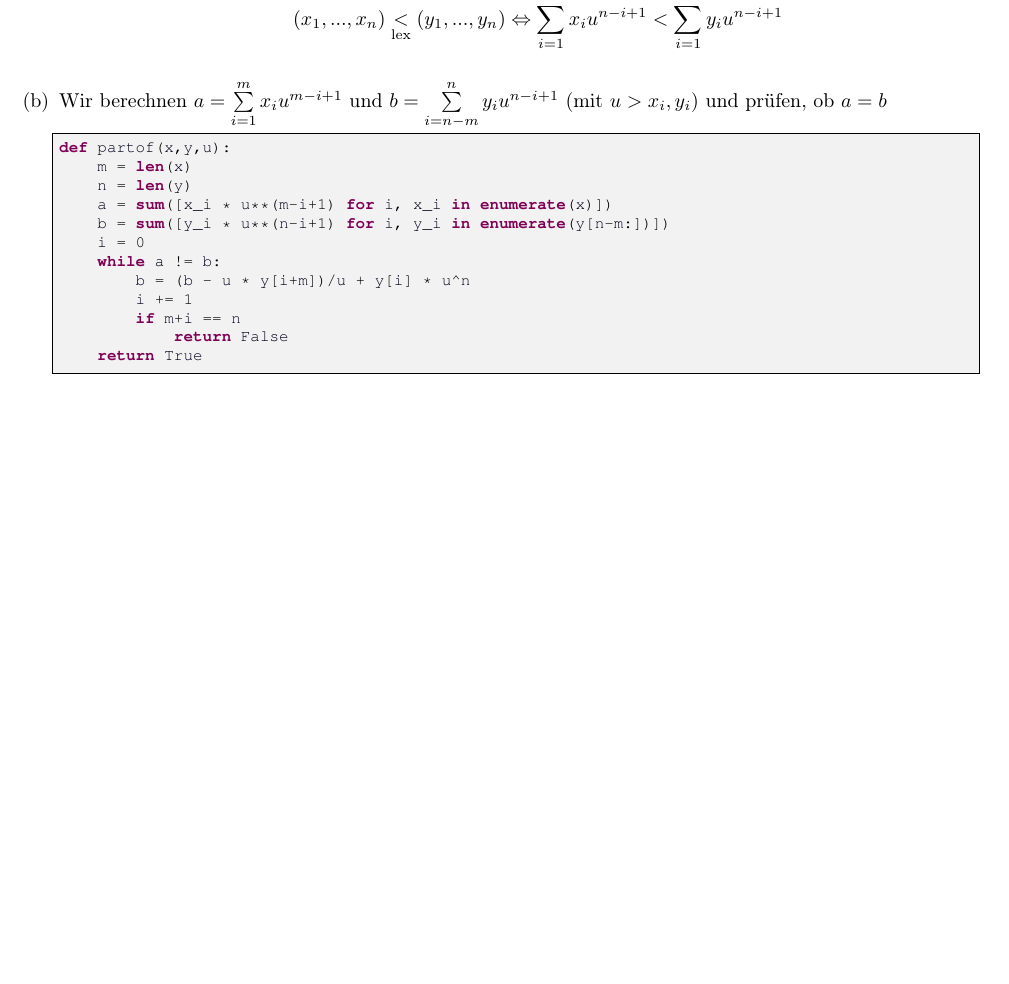
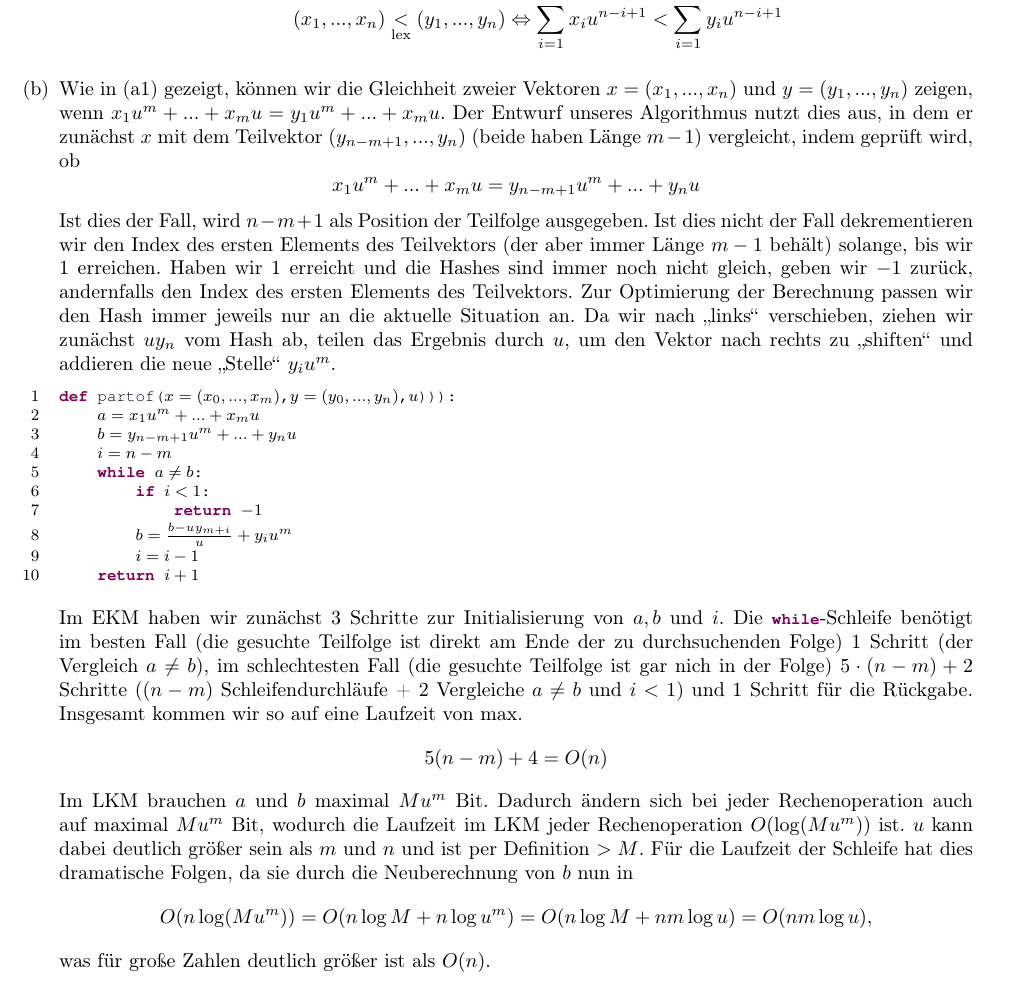
Before and after one commit to miri64/Uni-WS1112, a LaTeX document (HA/u02/u02_gruppe_m&r.tex): part of page 3 of 3, cut so that both start at the same text, the shorter picture padded with empty space. Compiled offline with LaTeX, dvips and Ghostscript.

Commit message:
[HA]: M&L Übung 2, Aufgabe 3b vorl. fertig

```diff
--- a/HA/u02/u02_gruppe_m&r.tex
+++ b/HA/u02/u02_gruppe_m&r.tex
@@ -37,8 +37,7 @@
 
 \lstset{
 	tabsize=4,
-	frame=tlrb,
-	basicstyle=\footnotesize\changefont{pcr}{m}{n},
+	basicstyle=\footnotesize\fontfamily{pcr}\fontseries{m}\fontshape{n}\selectfont,
 	breaklines=true,
 	numbers=left,
 	emphstyle=\textit,
@@ -46,8 +45,8 @@
 	keywordstyle=\color{purple}\textbf,
 	identifierstyle=\color{identifier},
 	stringstyle=\color{string},
-	backgroundcolor=\color{lgray},
 	showstringspaces=false,
+    escapeinside={((*}{*))},
 	commentstyle=\color{comment},
 	extendedchars=true,
 	inputencoding=utf8/latin1
@@ -178,21 +177,27 @@ Da $\alpha > 0$ sein soll, können wir alle güligen $\alpha$ wählen $\Rightarr
                 \[(x_1, ..., x_n) \lex{<} (y_1, ..., y_n)
                         \Leftrightarrow \sum\limits_{i=1}^{n} x_{i}u^{n-i+1} < \sum\limits_{i=1}^{n} y_{i}u^{n-i+1} \]
         \end{enumerate}
-\item   Wir berechnen $a = \sum\limits_{i=1}^{m} x_{i}u^{m-i+1}$ und $b = \sum\limits_{i=n-m}^{n} y_{i}u^{n-i+1}$ (mit $u > x_i, y_i$) und prüfen,
-        ob $a = b$
-        \begin{lstlisting}[numbers=none]
-def partof(x,y,u):
-    m = len(x)
-    n = len(y)
-    a = sum([x_i * u**(m-i+1) for i, x_i in enumerate(x)])
-    b = sum([y_i * u**(n-i+1) for i, y_i in enumerate(y[n-m:])])
-    i = 0
-    while a != b:
-        b = (b - u * y[i+m])/u + y[i] * u^n
-        i += 1
-        if m+i == n
-            return False
-    return True
+\item   Wie in (a1) gezeigt, können wir die Gleichheit zweier Vektoren $x = (x_1, ..., x_n)$ und $y = (y_1, ..., y_n)$ zeigen, wenn
+         $x_1 u^m  + ... + x_m u = y_1 u^m + ... + x_m u$. Der Entwurf unseres Algorithmus nutzt dies aus, in dem er zunächst $x$ mit dem Teilvektor $(y_{n-m+1}, ..., y_n)$ (beide haben Länge $m-1$) vergleicht, indem geprüft wird, ob
+         \[x_1 u^m + ... + x_m u = y_{n-m+1} u^m + ... + y_n u\]
+         Ist dies der Fall, wird $n-m+1$ als Position der Teilfolge ausgegeben. Ist dies nicht der Fall dekrementieren wir den Index des ersten Elements des Teilvektors (der aber immer Länge $m-1$ behält) solange, bis wir 1 erreichen. Haben wir 1 erreicht und die Hashes sind immer noch nicht gleich, geben wir $-1$ zurück, andernfalls den Index des ersten Elements des Teilvektors.
+         Zur Optimierung der Berechnung passen wir den Hash immer jeweils nur an die aktuelle Situation an.
+         Da wir nach "`links"' verschieben, ziehen wir zunächst $u y_{n}$ vom Hash ab, teilen das Ergebnis durch $u$, um den Vektor nach rechts zu "`shiften"' und addieren die neue "`Stelle"' $y_i u^m$.
+        \begin{lstlisting}[mathescape=true]
+def partof($x = (x_0, ..., x_m)$,$y = (y_0,...,y_n)$,$u$))):
+    $a = x_1 u^m + ... + x_m u $
+    $b = y_{n-m+1} u^m + ... + y_n u $
+    $i = n-m$
+    while $a \neq b$:
+        if $i < 1$:
+            return $-1$
+        $b = \frac{b - u y_{m+i}}{u} + y_i u^m$
+        $i = i - 1$
+    return $i + 1$
         \end{lstlisting}
+        Im EKM haben wir zunächst 3 Schritte zur Initialisierung von $a, b$ und $i$. Die \lstinline!while!-Schleife benötigt im besten Fall (die gesuchte Teilfolge ist direkt am Ende der zu durchsuchenden Folge) 1 Schritt (der Vergleich $a \neq b$), im schlechtesten Fall (die gesuchte Teilfolge ist gar nich in der Folge) $5 \cdot (n-m) + 2$ Schritte ($(n-m)$  Schleifendurchläufe + 2 Vergleiche $a \neq b$ und $i < 1$) und 1 Schritt für die Rückgabe. Insgesamt kommen wir so auf eine Laufzeit von max.
+        \[5(n-m) + 4 = O(n)\]
+        Im LKM brauchen $a$ und $b$ maximal $M u^m$ Bit. Dadurch ändern sich bei jeder Rechenoperation auch auf maximal $M u^m$ Bit, wodurch die Laufzeit im LKM jeder Rechenoperation $O(\log(Mu^m))$ ist. $u$ kann dabei deutlich größer sein als $m$ und $n$ und ist per Definition $> M$. Für die Laufzeit der Schleife hat dies dramatische Folgen, da sie durch die Neuberechnung von $b$ nun
+        in \[O(n \log(Mu^m)) = O(n \log M + n \log u^m) = O(n \log M + n m \log u) = O(n m \log u),\] was für große Zahlen deutlich größer ist als $O(n)$.
 \end{enumerate}
 \end{document}
```
